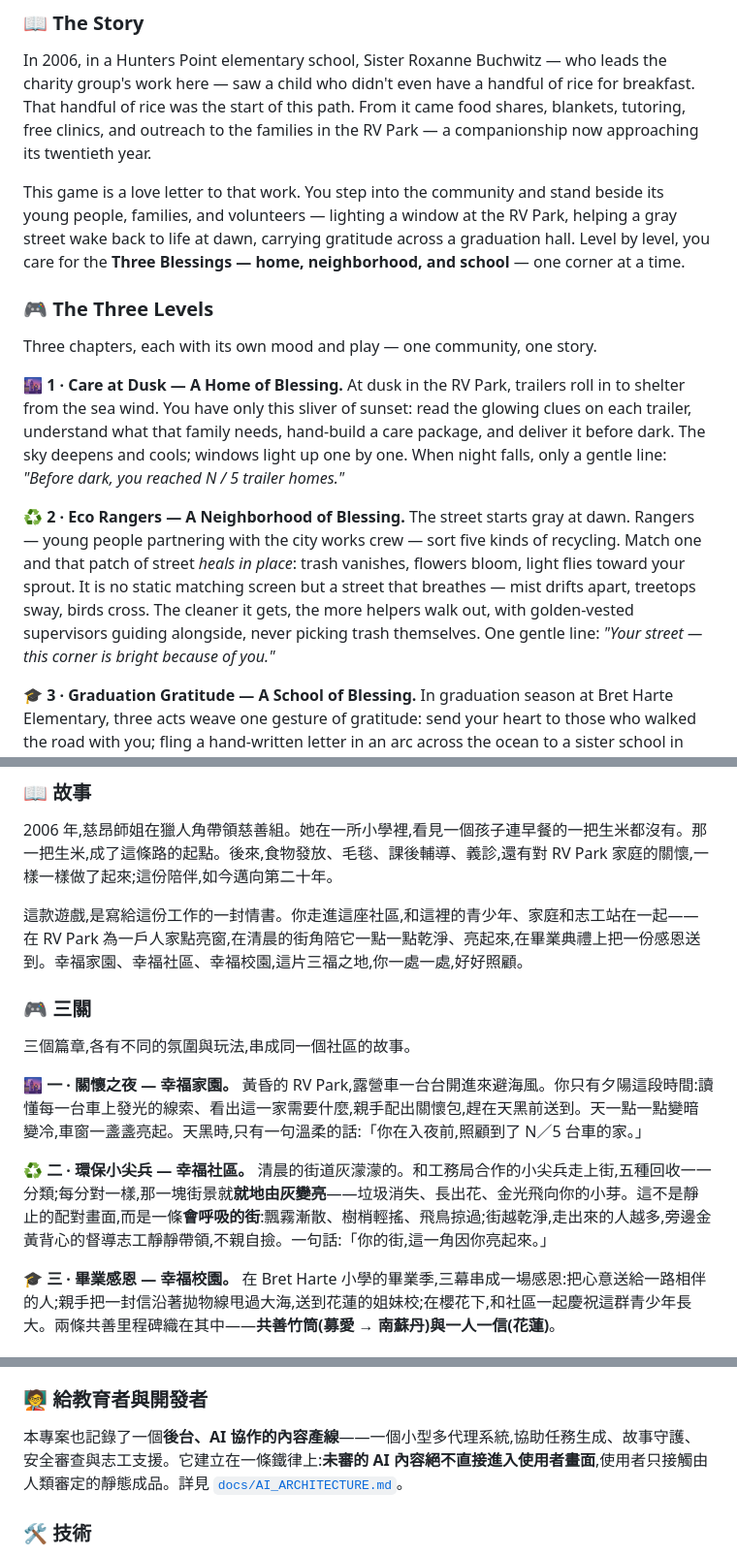
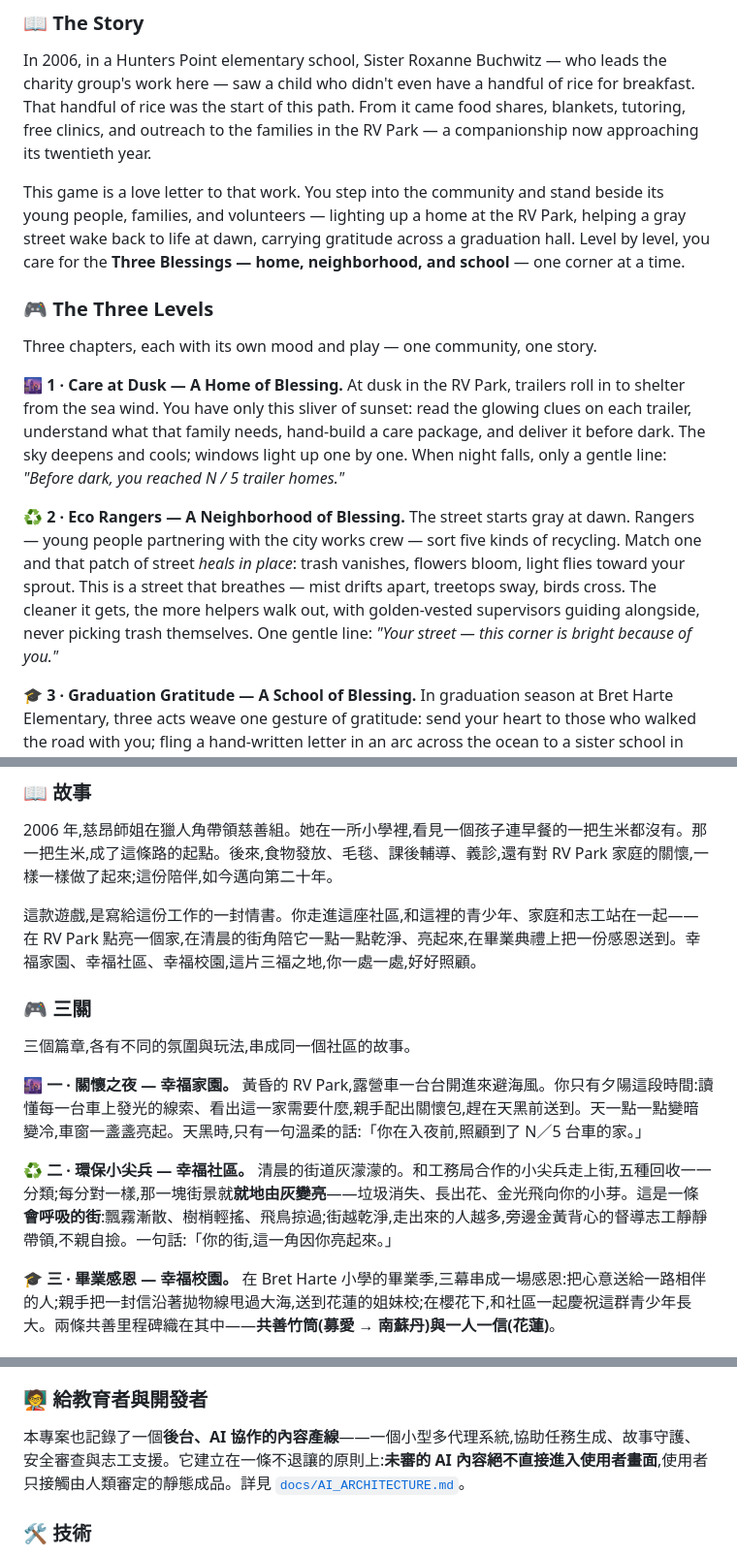
Before and after one commit to AAdl11/kindness-seeds-, a Markdown page: README.md, 3 parts joined by grey strips. Shown at 97% size. Drawn GitHub-style.

Commit message:
README: soften three lines (light up a home; this is a breathing street; firm principle)

```diff
--- a/README.md
+++ b/README.md
@@ -25,7 +25,7 @@
 
 In 2006, in a Hunters Point elementary school, Sister Roxanne Buchwitz — who leads the charity group's work here — saw a child who didn't even have a handful of rice for breakfast. That handful of rice was the start of this path. From it came food shares, blankets, tutoring, free clinics, and outreach to the families in the RV Park — a companionship now approaching its twentieth year.
 
-This game is a love letter to that work. You step into the community and stand beside its young people, families, and volunteers — lighting a window at the RV Park, helping a gray street wake back to life at dawn, carrying gratitude across a graduation hall. Level by level, you care for the **Three Blessings — home, neighborhood, and school** — one corner at a time.
+This game is a love letter to that work. You step into the community and stand beside its young people, families, and volunteers — lighting up a home at the RV Park, helping a gray street wake back to life at dawn, carrying gratitude across a graduation hall. Level by level, you care for the **Three Blessings — home, neighborhood, and school** — one corner at a time.
 
 ### 🎮 The Three Levels
 
@@ -33,7 +33,7 @@ Three chapters, each with its own mood and play — one community, one story.
 
 **🌆 1 · Care at Dusk — A Home of Blessing.** At dusk in the RV Park, trailers roll in to shelter from the sea wind. You have only this sliver of sunset: read the glowing clues on each trailer, understand what that family needs, hand-build a care package, and deliver it before dark. The sky deepens and cools; windows light up one by one. When night falls, only a gentle line: *"Before dark, you reached N / 5 trailer homes."*
 
-**♻️ 2 · Eco Rangers — A Neighborhood of Blessing.** The street starts gray at dawn. Rangers — young people partnering with the city works crew — sort five kinds of recycling. Match one and that patch of street *heals in place*: trash vanishes, flowers bloom, light flies toward your sprout. It is no static matching screen but a street that breathes — mist drifts apart, treetops sway, birds cross. The cleaner it gets, the more helpers walk out, with golden-vested supervisors guiding alongside, never picking trash themselves. One gentle line: *"Your street — this corner is bright because of you."*
+**♻️ 2 · Eco Rangers — A Neighborhood of Blessing.** The street starts gray at dawn. Rangers — young people partnering with the city works crew — sort five kinds of recycling. Match one and that patch of street *heals in place*: trash vanishes, flowers bloom, light flies toward your sprout. This is a street that breathes — mist drifts apart, treetops sway, birds cross. The cleaner it gets, the more helpers walk out, with golden-vested supervisors guiding alongside, never picking trash themselves. One gentle line: *"Your street — this corner is bright because of you."*
 
 **🎓 3 · Graduation Gratitude — A School of Blessing.** In graduation season at Bret Harte Elementary, three acts weave one gesture of gratitude: send your heart to those who walked the road with you; fling a hand-written letter in an arc across the ocean to a sister school in Hualien; and, under cherry blossoms, celebrate these young people growing up. Two shared-good milestones run through it — the communal bamboo bank (*Love for South Sudan*) and *One Person, One Letter* (Hualien).
 
@@ -79,7 +79,7 @@ Built for the commons. Code is MIT; this project's own writing and documentation
 
 2006 年,慈昂師姐在獵人角帶領慈善組。她在一所小學裡,看見一個孩子連早餐的一把生米都沒有。那一把生米,成了這條路的起點。後來,食物發放、毛毯、課後輔導、義診,還有對 RV Park 家庭的關懷,一樣一樣做了起來;這份陪伴,如今邁向第二十年。
 
-這款遊戲,是寫給這份工作的一封情書。你走進這座社區,和這裡的青少年、家庭和志工站在一起——在 RV Park 為一戶人家點亮窗,在清晨的街角陪它一點一點乾淨、亮起來,在畢業典禮上把一份感恩送到。幸福家園、幸福社區、幸福校園,這片三福之地,你一處一處,好好照顧。
+這款遊戲,是寫給這份工作的一封情書。你走進這座社區,和這裡的青少年、家庭和志工站在一起——在 RV Park 點亮一個家,在清晨的街角陪它一點一點乾淨、亮起來,在畢業典禮上把一份感恩送到。幸福家園、幸福社區、幸福校園,這片三福之地,你一處一處,好好照顧。
 
 ### 🎮 三關
 
@@ -87,7 +87,7 @@ Built for the commons. Code is MIT; this project's own writing and documentation
 
 **🌆 一 · 關懷之夜 — 幸福家園。** 黃昏的 RV Park,露營車一台台開進來避海風。你只有夕陽這段時間:讀懂每一台車上發光的線索、看出這一家需要什麼,親手配出關懷包,趕在天黑前送到。天一點一點變暗變冷,車窗一盞盞亮起。天黑時,只有一句溫柔的話:「你在入夜前,照顧到了 N／5 台車的家。」
 
-**♻️ 二 · 環保小尖兵 — 幸福社區。** 清晨的街道灰濛濛的。和工務局合作的小尖兵走上街,五種回收一一分類;每分對一樣,那一塊街景就**就地由灰變亮**——垃圾消失、長出花、金光飛向你的小芽。這不是靜止的配對畫面,而是一條**會呼吸的街**:飄霧漸散、樹梢輕搖、飛鳥掠過;街越乾淨,走出來的人越多,旁邊金黃背心的督導志工靜靜帶領,不親自撿。一句話:「你的街,這一角因你亮起來。」
+**♻️ 二 · 環保小尖兵 — 幸福社區。** 清晨的街道灰濛濛的。和工務局合作的小尖兵走上街,五種回收一一分類;每分對一樣,那一塊街景就**就地由灰變亮**——垃圾消失、長出花、金光飛向你的小芽。這是一條**會呼吸的街**:飄霧漸散、樹梢輕搖、飛鳥掠過;街越乾淨,走出來的人越多,旁邊金黃背心的督導志工靜靜帶領,不親自撿。一句話:「你的街,這一角因你亮起來。」
 
 **🎓 三 · 畢業感恩 — 幸福校園。** 在 Bret Harte 小學的畢業季,三幕串成一場感恩:把心意送給一路相伴的人;親手把一封信沿著拋物線甩過大海,送到花蓮的姐妹校;在櫻花下,和社區一起慶祝這群青少年長大。兩條共善里程碑織在其中——**共善竹筒(募愛 → 南蘇丹)**與**一人一信(花蓮)**。
 
@@ -104,7 +104,7 @@ Built for the commons. Code is MIT; this project's own writing and documentation
 
 ### 🧑‍🏫 給教育者與開發者
 
-本專案也記錄了一個**後台、AI 協作的內容產線**——一個小型多代理系統,協助任務生成、故事守護、安全審查與志工支援。它建立在一條鐵律上:**未審的 AI 內容絕不直接進入使用者畫面**,使用者只接觸由人類審定的靜態成品。詳見 [`docs/AI_ARCHITECTURE.md`](docs/AI_ARCHITECTURE.md)。
+本專案也記錄了一個**後台、AI 協作的內容產線**——一個小型多代理系統,協助任務生成、故事守護、安全審查與志工支援。它建立在一條不退讓的原則上:**未審的 AI 內容絕不直接進入使用者畫面**,使用者只接觸由人類審定的靜態成品。詳見 [`docs/AI_ARCHITECTURE.md`](docs/AI_ARCHITECTURE.md)。
 
 ### 🛠️ 技術
 
```
Also changed, not shown: other parts of README.md (+2 -2 lines).
